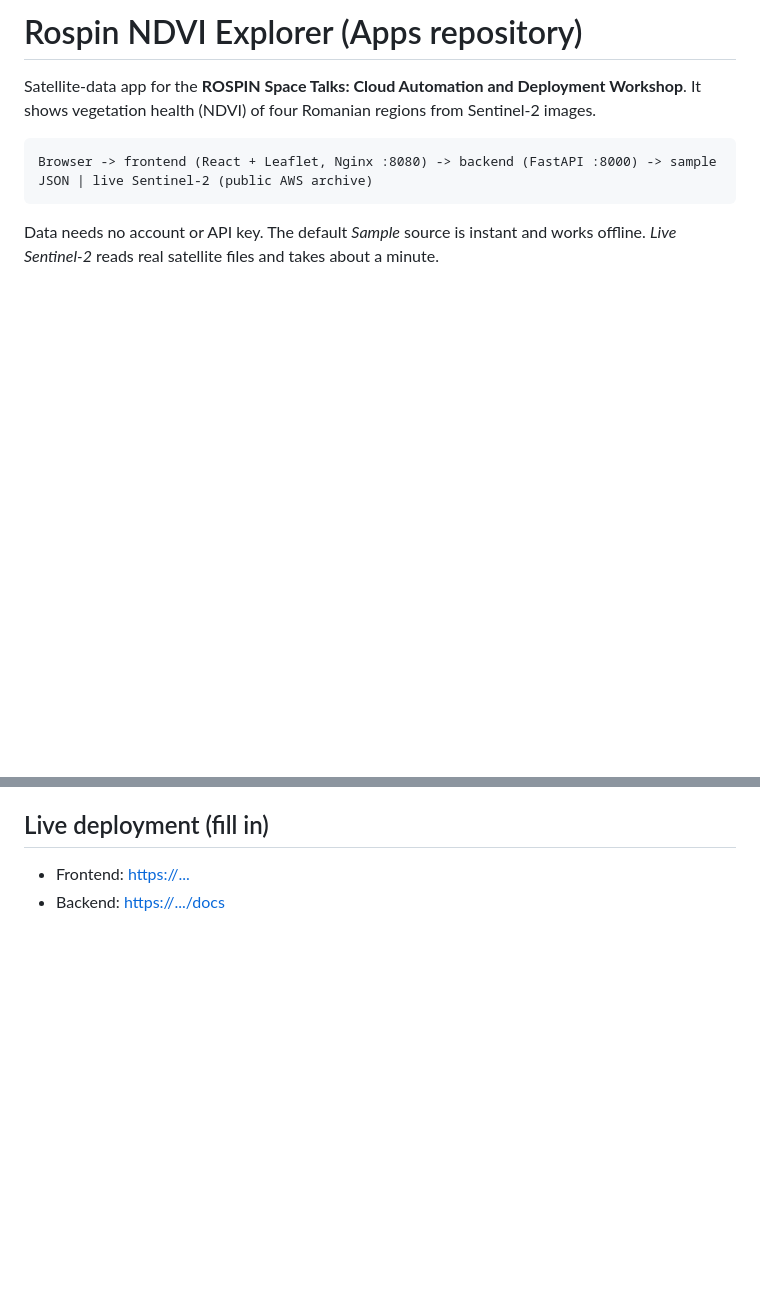
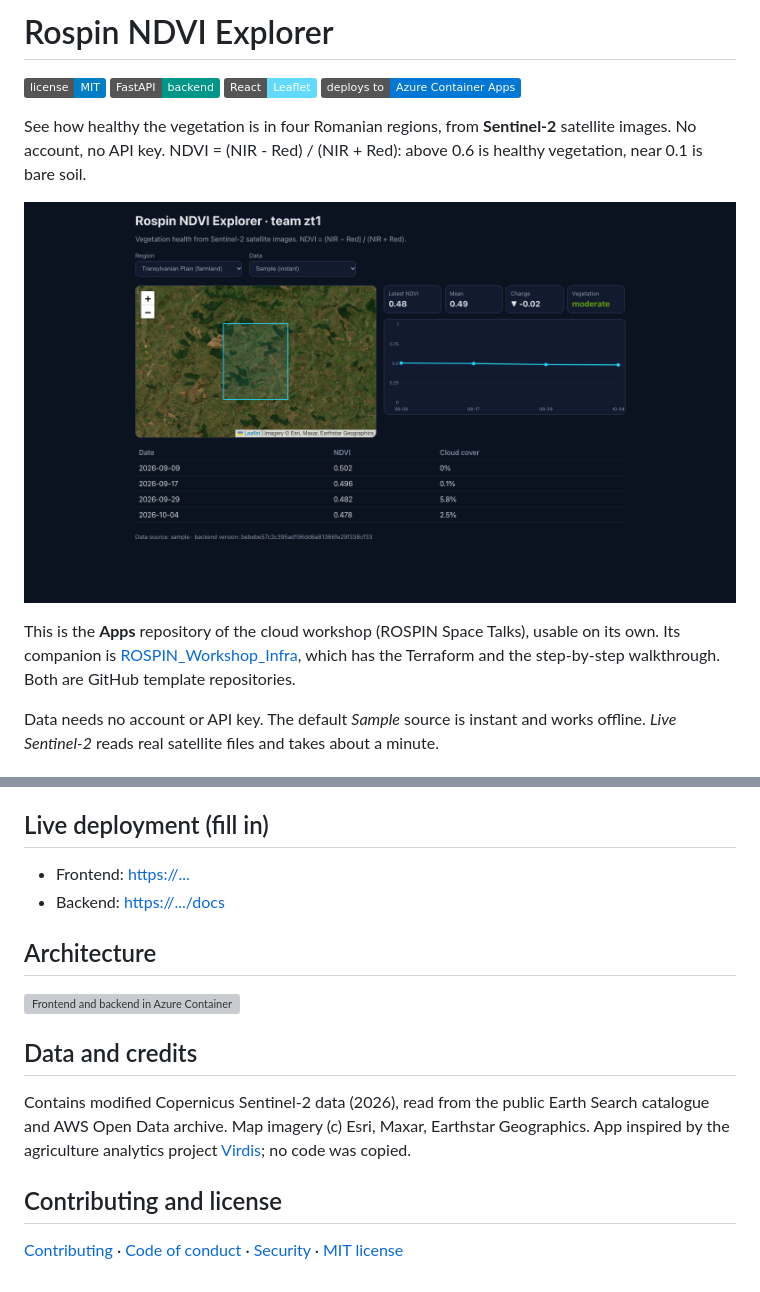
Before and after one commit to agi1clj/ROSPIN_Workshop_Apps, a Markdown page: README.md, 2 parts joined by grey strips. Rendered like a GitHub page; pictures changed too: docs/app.png (added); badges without logos; blank space fills up the shorter version; grey boxes are pictures that could not be loaded.

````diff
--- a/README.md
+++ b/README.md
@@ -1,10 +1,15 @@
-# Rospin NDVI Explorer (Apps repository)
+# Rospin NDVI Explorer
 
-Satellite-data app for the **ROSPIN Space Talks: Cloud Automation and Deployment Workshop**. It shows vegetation health (NDVI) of four Romanian regions from Sentinel-2 images.
+[![license: MIT](https://img.shields.io/badge/license-MIT-blue.svg)](LICENSE)
+![FastAPI](https://img.shields.io/badge/FastAPI-backend-009688)
+![React](https://img.shields.io/badge/React-Leaflet-61DAFB)
+![Azure Container Apps](https://img.shields.io/badge/deploys%20to-Azure%20Container%20Apps-0078D4)
 
-```
-Browser -> frontend (React + Leaflet, Nginx :8080) -> backend (FastAPI :8000) -> sample JSON | live Sentinel-2 (public AWS archive)
-```
+See how healthy the vegetation is in four Romanian regions, from **Sentinel-2** satellite images. No account, no API key. NDVI = (NIR - Red) / (NIR + Red): above 0.6 is healthy vegetation, near 0.1 is bare soil.
+
+![The app: satellite map and NDVI time series](docs/app.png)
+
+This is the **Apps** repository of the cloud workshop (ROSPIN Space Talks), usable on its own. Its companion is [ROSPIN_Workshop_Infra](https://github.com/agi1clj/ROSPIN_Workshop_Infra), which has the Terraform and the step-by-step walkthrough. Both are GitHub template repositories.
 
 Data needs no account or API key. The default *Sample* source is instant and works offline. *Live Sentinel-2* reads real satellite files and takes about a minute.
 
@@ -31,3 +36,15 @@ Open this folder in Claude Code, Gemini CLI, Codex or Copilot. They read `AGENTS
 
 - Frontend: <https://...>
 - Backend: <https://.../docs>
+
+## Architecture
+
+![Frontend and backend in Azure Container Apps, images in ACR, GitHub Actions with OIDC](docs/architecture.svg)
+
+## Data and credits
+
+Contains modified Copernicus Sentinel-2 data (2026), read from the public Earth Search catalogue and AWS Open Data archive. Map imagery (c) Esri, Maxar, Earthstar Geographics. App inspired by the agriculture analytics project [Virdis](https://github.com/Thanas-R/Virdis); no code was copied.
+
+## Contributing and license
+
+[Contributing](CONTRIBUTING.md) · [Code of conduct](CODE_OF_CONDUCT.md) · [Security](SECURITY.md) · [MIT license](LICENSE)
````
Also changed, not shown: other parts of README.md (+1 -1 lines), .github/PULL_REQUEST_TEMPLATE.md (added, +5 -0 lines), AGENTS.md (+1 -1 lines), CODE_OF_CONDUCT.md (added, +5 -0 lines), CONTRIBUTING.md (added, +10 -0 lines), SECURITY.md (added, +7 -0 lines), 10 other files.
